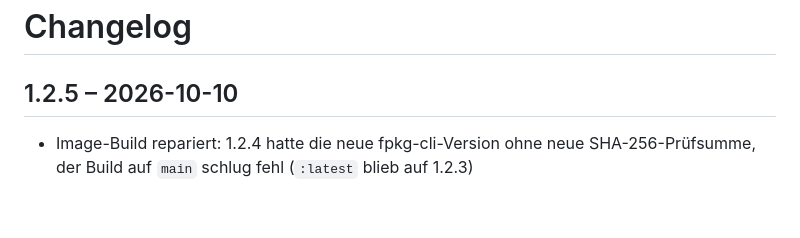
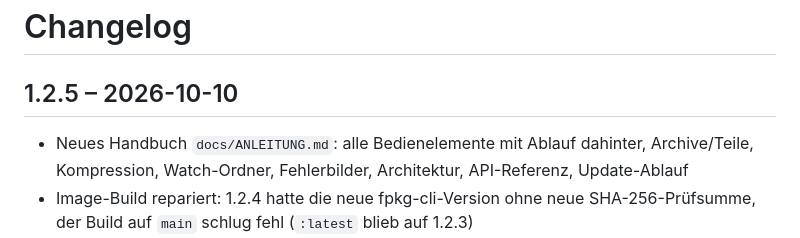
Before and after one commit to cosmicflow2512/fpkg-webui, a Markdown page: CHANGELOG.md, the part around the change. GitHub-like rendering; blank space fills up the shorter version.

```diff
--- a/CHANGELOG.md
+++ b/CHANGELOG.md
@@ -1,6 +1,7 @@
 # Changelog
 
 ## 1.2.5 – 2026-10-10
+- Neues Handbuch `docs/ANLEITUNG.md`: alle Bedienelemente mit Ablauf dahinter, Archive/Teile, Kompression, Watch-Ordner, Fehlerbilder, Architektur, API-Referenz, Update-Ablauf
 - Image-Build repariert: 1.2.4 hatte die neue fpkg-cli-Version ohne neue SHA-256-Prüfsumme, der Build auf `main` schlug fehl (`:latest` blieb auf 1.2.3)
 - Einfache Split-Dateien werden als zusammengehörig erkannt: `game.exfat.001`, `.002` … und `name.001`, `.002` … (7-Zip-Format „Split“). Bisher zählte nur das erste Teil – Größe, Prüfsumme, „Quellarchiv löschen“ und die Watch-Gruppierung haben die übrigen Teile übersehen, ein gewähltes `.002` ergab „Unbekannter Dateityp“
 
```
Also changed, not shown: README.md (+2 -0 lines), docs/ANLEITUNG.md (added, +532 -0 lines).
